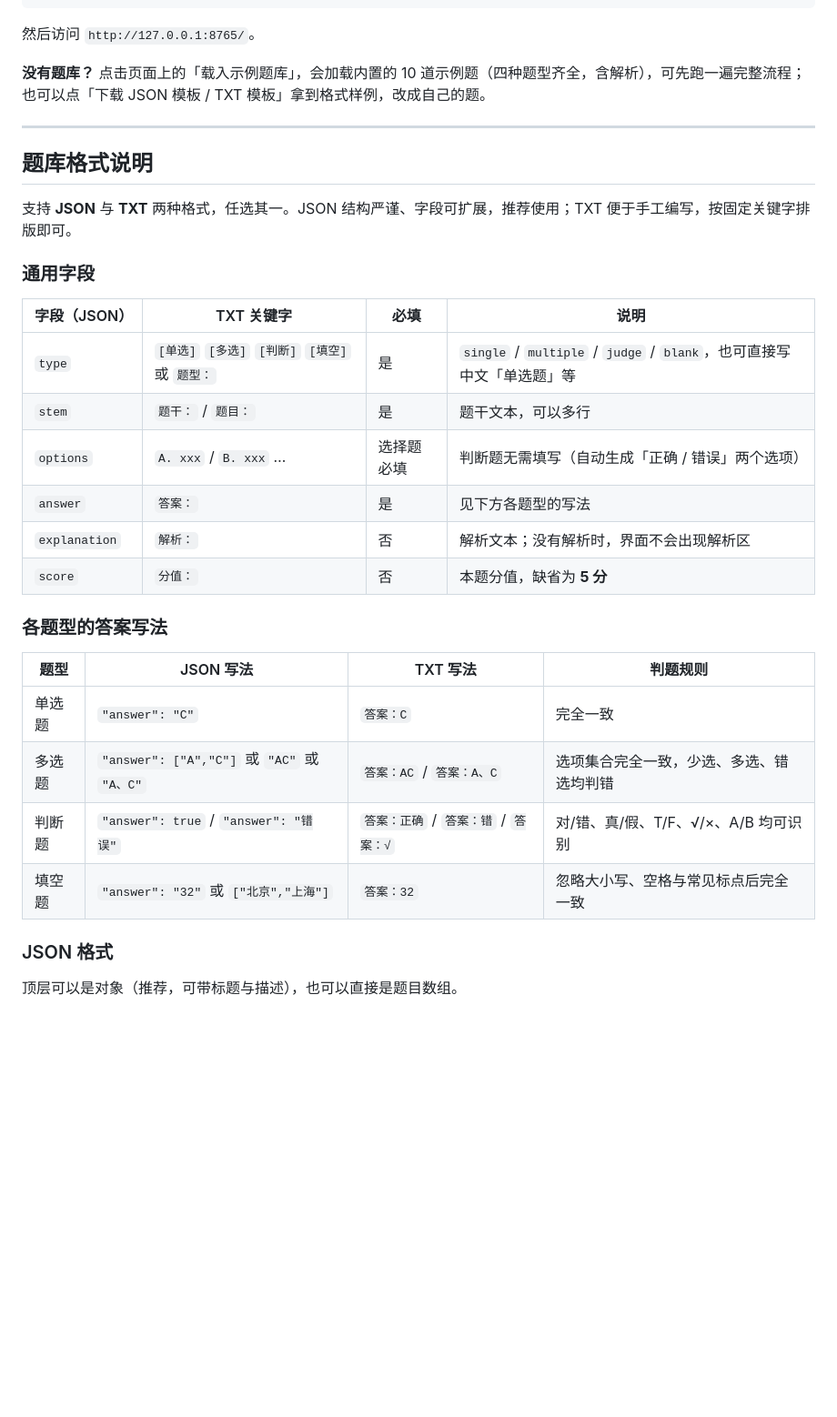
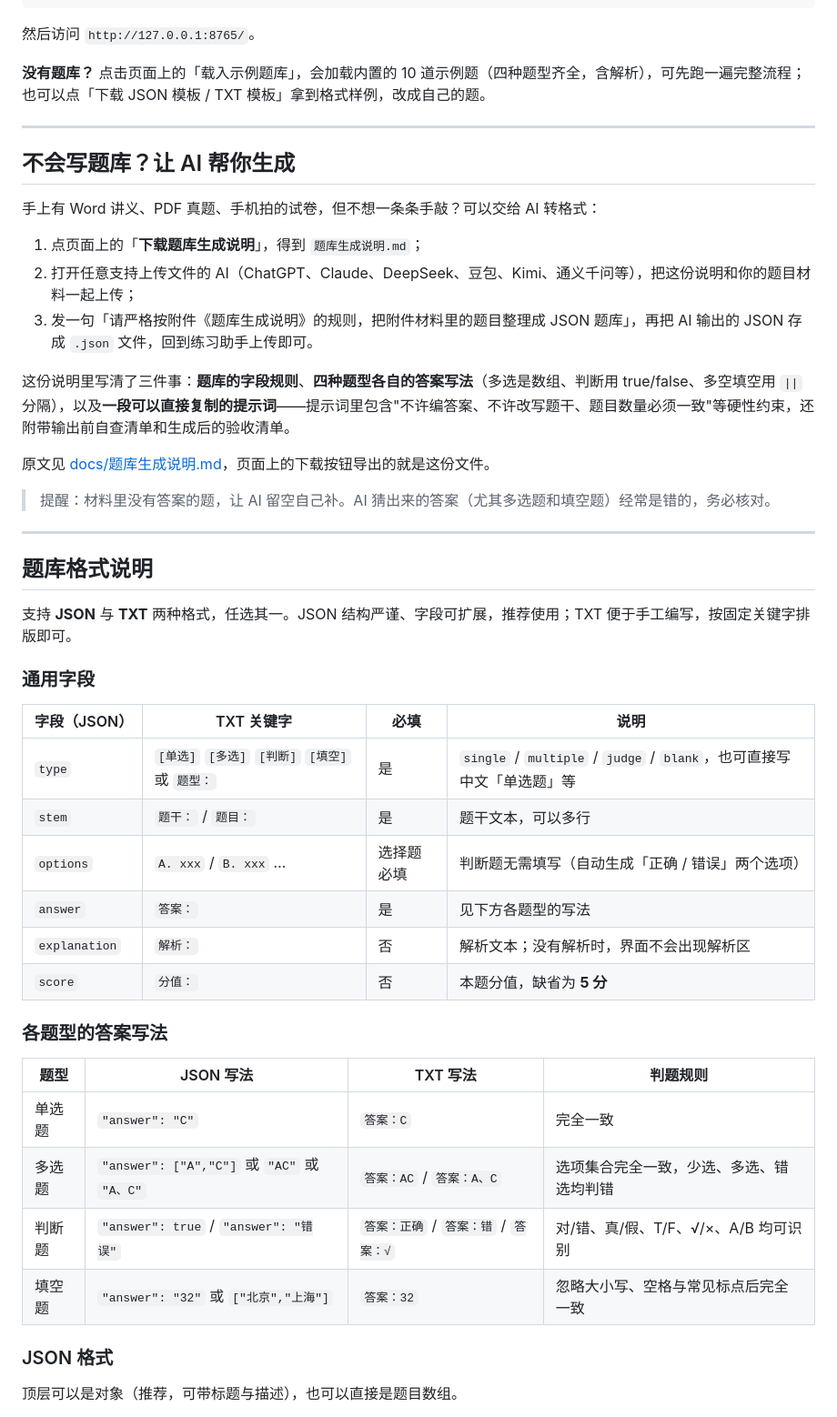
Before and after one commit to SubmergeDQ/Practice-Assistant, a Markdown page: README.md, the part around one of its changes. Shown at 91% size. GitHub-like rendering; blank space fills up the shorter version.

```diff
--- a/README.md
+++ b/README.md
@@ -46,29 +52,45 @@ npx serve .
 
 ---
 
+## 不会写题库？让 AI 帮你生成
+
+手上有 Word 讲义、PDF 真题、手机拍的试卷，但不想一条条手敲？可以交给 AI 转格式：
+
+1. 点页面上的「**下载题库生成说明**」，得到 `题库生成说明.md`；
+2. 打开任意支持上传文件的 AI（ChatGPT、Claude、DeepSeek、豆包、Kimi、通义千问等），把这份说明和你的题目材料一起上传；
+3. 发一句「请严格按附件《题库生成说明》的规则，把附件材料里的题目整理成 JSON 题库」，再把 AI 输出的 JSON 存成 `.json` 文件，回到练习助手上传即可。
+
+这份说明里写清了三件事：**题库的字段规则**、**四种题型各自的答案写法**（多选是数组、判断用 true/false、多空填空用 `||` 分隔），以及**一段可以直接复制的提示词**——提示词里包含"不许编答案、不许改写题干、题目数量必须一致"等硬性约束，还附带输出前自查清单和生成后的验收清单。
+
+原文见 [docs/题库生成说明.md](docs/题库生成说明.md)，页面上的下载按钮导出的就是这份文件。
+
+> 提醒：材料里没有答案的题，让 AI 留空自己补。AI 猜出来的答案（尤其多选题和填空题）经常是错的，务必核对。
+
+---
+
 ## 题库格式说明
 
 支持 **JSON** 与 **TXT** 两种格式，任选其一。JSON 结构严谨、字段可扩展，推荐使用；TXT 便于手工编写，按固定关键字排版即可。
 
 ### 通用字段
 
-| 字段（JSON） | TXT 关键字 | 必填 | 说明 |
-| --- | --- | --- | --- |
-| `type` | `[单选]` `[多选]` `[判断]` `[填空]` 或 `题型：` | 是 | `single` / `multiple` / `judge` / `blank`，也可直接写中文「单选题」等 |
-| `stem` | `题干：` / `题目：` | 是 | 题干文本，可以多行 |
-| `options` | `A. xxx` / `B. xxx` … | 选择题必填 | 判断题无需填写（自动生成「正确 / 错误」两个选项） |
-| `answer` | `答案：` | 是 | 见下方各题型的写法 |
-| `explanation` | `解析：` | 否 | 解析文本；没有解析时，界面不会出现解析区 |
-| `score` | `分值：` | 否 | 本题分值，缺省为 **5 分** |
+| 字段（JSON）      | TXT 关键字                             | 必填    | 说明                                                      |
+| ------------- | ----------------------------------- | ----- | ------------------------------------------------------- |
+| `type`        | `[单选]` `[多选]` `[判断]` `[填空]` 或 `题型：` | 是     | `single` / `multiple` / `judge` / `blank`，也可直接写中文「单选题」等 |
+| `stem`        | `题干：` / `题目：`                       | 是     | 题干文本，可以多行                                               |
+| `options`     | `A. xxx` / `B. xxx` …               | 选择题必填 | 判断题无需填写（自动生成「正确 / 错误」两个选项）                              |
+| `answer`      | `答案：`                               | 是     | 见下方各题型的写法                                               |
+| `explanation` | `解析：`                               | 否     | 解析文本；没有解析时，界面不会出现解析区                                    |
+| `score`       | `分值：`                               | 否     | 本题分值，缺省为 **5 分**                                        |
 
 ### 各题型的答案写法
 
-| 题型 | JSON 写法 | TXT 写法 | 判题规则 |
-| --- | --- | --- | --- |
-| 单选题 | `"answer": "C"` | `答案：C` | 完全一致 |
-| 多选题 | `"answer": ["A","C"]` 或 `"AC"` 或 `"A、C"` | `答案：AC` / `答案：A、C` | 选项集合完全一致，少选、多选、错选均判错 |
-| 判断题 | `"answer": true` / `"answer": "错误"` | `答案：正确` / `答案：错` / `答案：√` | 对/错、真/假、T/F、√/×、A/B 均可识别 |
-| 填空题 | `"answer": "32"` 或 `["北京","上海"]` | `答案：32` | 忽略大小写、空格与常见标点后完全一致 |
+| 题型  | JSON 写法                                  | TXT 写法                    | 判题规则                     |
+| --- | ---------------------------------------- | ------------------------- | ------------------------ |
+| 单选题 | `"answer": "C"`                          | `答案：C`                    | 完全一致                     |
+| 多选题 | `"answer": ["A","C"]` 或 `"AC"` 或 `"A、C"` | `答案：AC` / `答案：A、C`        | 选项集合完全一致，少选、多选、错选均判错     |
+| 判断题 | `"answer": true` / `"answer": "错误"`      | `答案：正确` / `答案：错` / `答案：√` | 对/错、真/假、T/F、√/×、A/B 均可识别 |
+| 填空题 | `"answer": "32"` 或 `["北京","上海"]`         | `答案：32`                   | 忽略大小写、空格与常见标点后完全一致       |
 
 ### JSON 格式
 
```
Also changed, not shown: other parts of README.md (+18 -10 lines), docs/题库生成说明.md (added, +200 -0 lines), assets/screenshot-1-upload.png, 3 other files.
